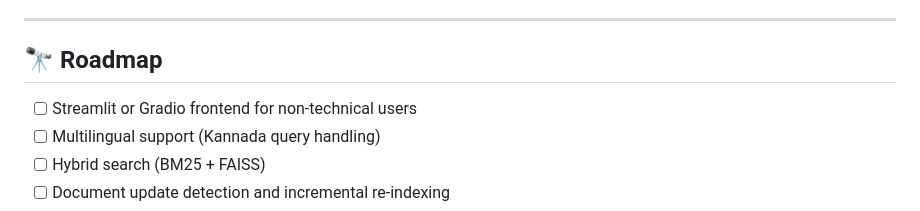
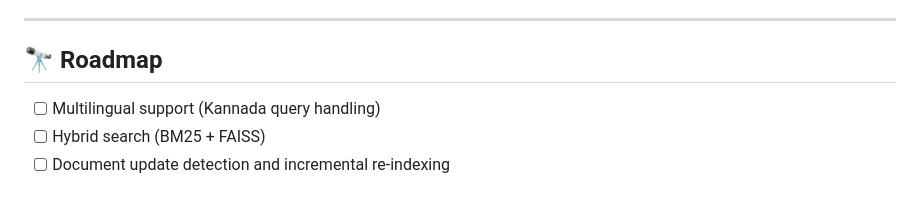
Before and after one commit to niranjangshetty/mysuru-civic-intelligence-system, a Markdown page: README.md, the part around the change. Drawn GitHub-style.

```diff
--- a/README.md
+++ b/README.md
@@ -188,7 +188,6 @@ API docs available at:
 
 ## 🔭 Roadmap
 
-- [ ] Streamlit or Gradio frontend for non-technical users
 - [ ] Multilingual support (Kannada query handling)
 - [ ] Hybrid search (BM25 + FAISS)
 - [ ] Document update detection and incremental re-indexing
```
